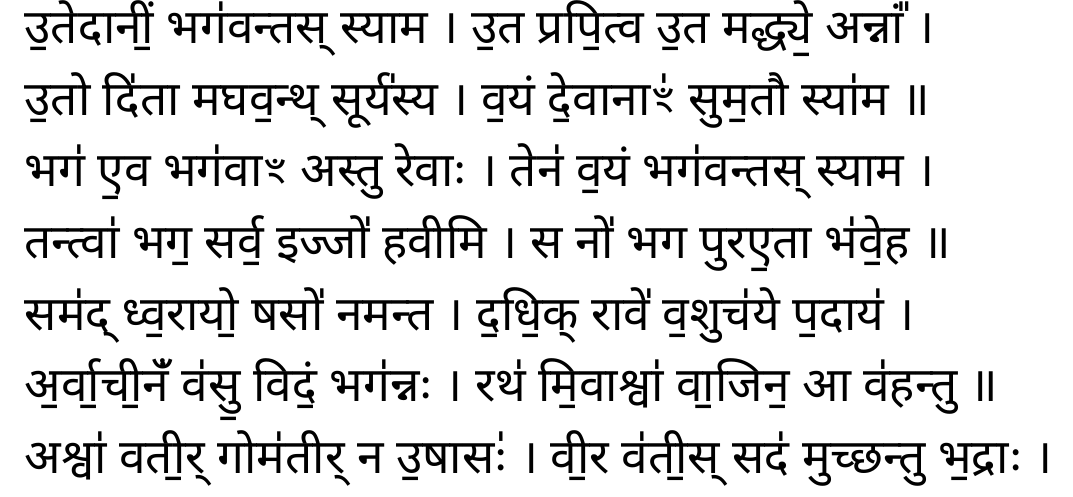
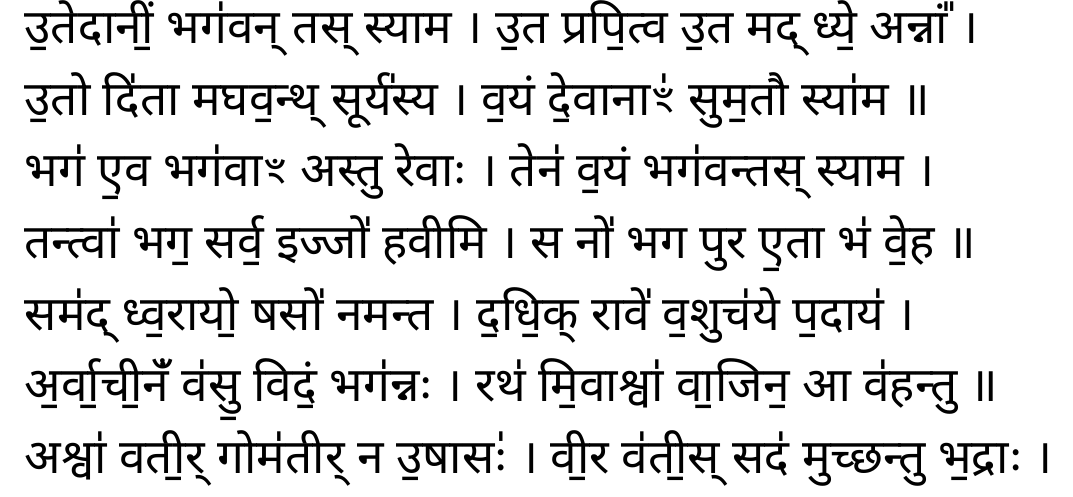
Before and after one commit to lakshmankumar12/slokas, a LaTeX document (src/sooktas.tex, which reads src/sooktas/bagya-sooktam.tex): part of page 25 of 37, cut so that both start at the same text. Compiled offline with XeLaTeX.

Commit message:
minor fixes

```diff
--- a/src/sooktas/bagya-sooktam.tex
+++ b/src/sooktas/bagya-sooktam.tex
@@ -5,10 +5,10 @@
 आ॒द् ध्रश् चि॒द्यं मन्य॑मानस् तु॒रश् चि॑त् । राजा॑ चि॒द्यं भगं॑ भ॒क्षीत्याह॑ ॥\\
 भग॒ प्रणे॑त॒र् भग॒ सत्य॑राधः । भगे॒मां धिय॒ मुद॑ व॒दद॑न्नः ।\\
 भग॒ प्रणो॑ जनय॒गो भि॒रश्वैः᳚ । भग॒ प्रनृ भि॑र् नृ॒वन्त॑स् स्याम ॥\\
-उ॒तेदानीं॒ भग॑वन्तस् स्याम । उ॒त प्रपि॒त्व उ॒त मद्ध्ये॒ अन्नां᳚ ।\\
+उ॒तेदानीं॒ भग॑वन् तस् स्याम । उ॒त प्रपि॒त्व उ॒त मद् ध्ये॒ अन्नां᳚ ।\\
 उ॒तो दि॑ता मघव॒न्थ् सूर्य॑स्य । व॒यं दे॒वानाꣳ॑ सुम॒तौ स्या॑म ॥\\
 भग॑ ए॒व भग॑वाꣳ अस्तु रेवाः । तेन॑ व॒यं भग॑वन्तस् स्याम ।\\
-तन्त्वा॑ भग॒ सर्व॒ इज्जो॑ हवीमि । स नो॑ भग पुरए॒ता भ॑वे॒ह ॥\\
+तन्त्वा॑ भग॒ सर्व॒ इज्जो॑ हवीमि । स नो॑ भग पुर ए॒ता भ॑ वे॒ह ॥\\
 सम॑द् ध्व॒रायो॒ षसो॑ नमन्त । द॒धि॒क् रावे॑ व॒शुच॑ये प॒दाय॑ ।\\
 अ॒र्वा॒ची॒नंँ व॑सु॒ विदं॒ भग॑न्नः । रथ॑ मि॒वाश्वा॑ वा॒जिन॒ आ व॑हन्तु ॥\\
 अश्वा॑ वती॒र् गोम॑तीर् न उ॒षासः॑ । वी॒र व॑ती॒स् सद॑ मुच्छन्तु भ॒द्राः ।\\
```
Also changed, not shown: 1 other file.
